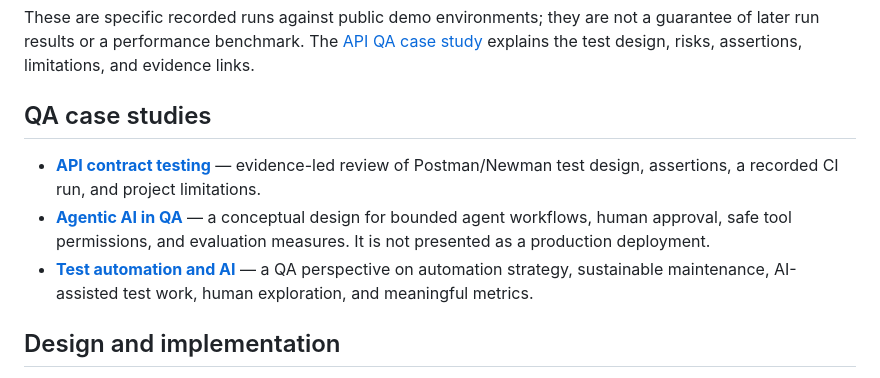
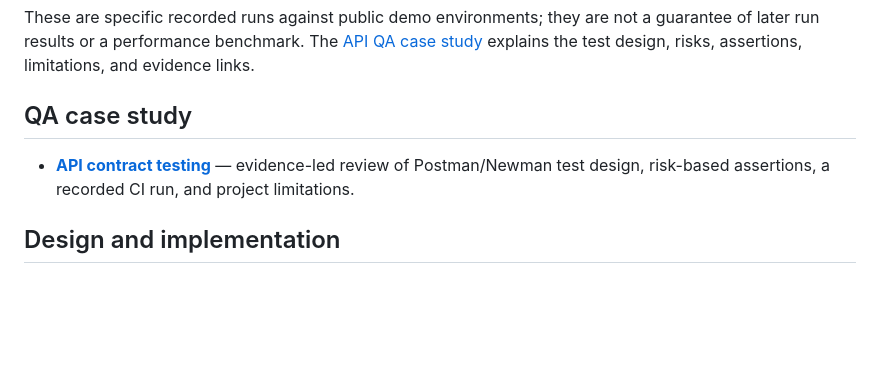
Before and after one commit to Dezz05/dezz05.github.io, a Markdown page: README.md, the part around the change. GitHub-like rendering; blank space fills up the shorter version.

Commit message:
Simplify portfolio case study documentation

```diff
--- a/README.md
+++ b/README.md
@@ -29,11 +29,9 @@ The portfolio includes a dated snapshot of recent successful runs recorded on 11
 
 These are specific recorded runs against public demo environments; they are not a guarantee of later run results or a performance benchmark. The [API QA case study](https://sraagul99.github.io/qa-case-study.html) explains the test design, risks, assertions, limitations, and evidence links.
 
-## QA case studies
+## QA case study
 
-- **[API contract testing](https://sraagul99.github.io/qa-case-study.html)** — evidence-led review of Postman/Newman test design, assertions, a recorded CI run, and project limitations.
-- **[Agentic AI in QA](https://sraagul99.github.io/agentic-ai-qa-case-study.html)** — a conceptual design for bounded agent workflows, human approval, safe tool permissions, and evaluation measures. It is not presented as a production deployment.
-- **[Test automation and AI](https://sraagul99.github.io/automation-ai-case-study.html)** — a QA perspective on automation strategy, sustainable maintenance, AI-assisted test work, human exploration, and meaningful metrics.
+- **[API contract testing](https://sraagul99.github.io/qa-case-study.html)** — evidence-led review of Postman/Newman test design, risk-based assertions, a recorded CI run, and project limitations.
 
 ## Design and implementation
 
```
